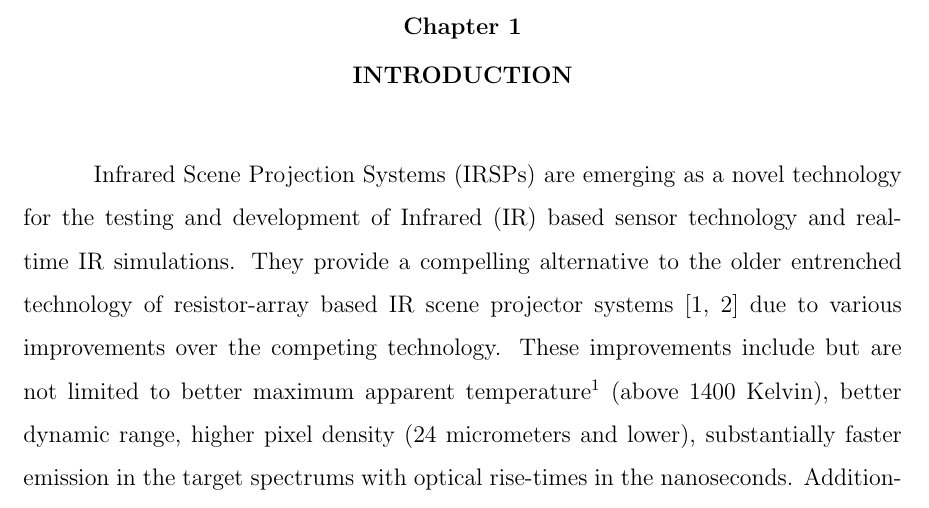
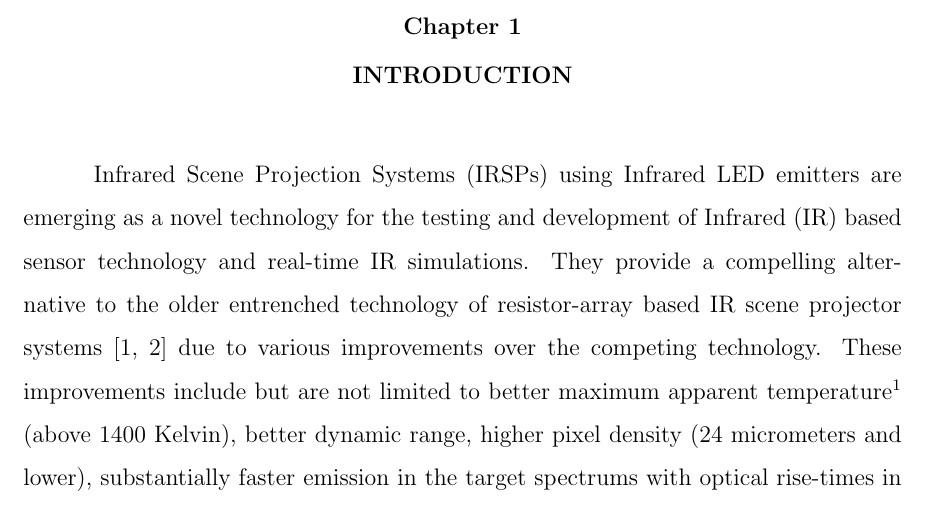
Before and after one commit to snaphat/phd_aaron_landwehr, a LaTeX thesis (_THESIS.tex, which reads text/introduction.tex): part of page 14 of 148, cut so that both start at the same text. Compiled offline with pdfLaTeX; a LaTeX package or settings file that is missing is left out.

Commit message:
Intro fix

```diff
--- a/text/introduction.tex
+++ b/text/introduction.tex
@@ -1,6 +1,6 @@
 \label{chap:introduction}
 
-Infrared Scene Projection Systems (IRSPs) are emerging as a novel technology for the testing and development of Infrared (IR) based sensor technology and real-time IR simulations. They provide a compelling alternative to the older entrenched technology of resistor-array based IR scene projector systems~\cite{PritchardEtAl1998,WilliamsEtAl2005} due to various improvements over the competing technology. These improvements include but are not limited to better maximum apparent temperature\footnote{The temperature a black body giving the same radiance would be.} (above 1400 Kelvin), better dynamic range, higher pixel density (24 micrometers and lower), substantially faster emission in the target spectrums with optical rise-times in the nanoseconds. Additionally, they are relatively difficult to damage thermally and have the potential to provide emission in multiple spectrums with \emph{multi-color pixel} designs.
+Infrared Scene Projection Systems (IRSPs) using Infrared LED emitters are emerging as a novel technology for the testing and development of Infrared (IR) based sensor technology and real-time IR simulations. They provide a compelling alternative to the older entrenched technology of resistor-array based IR scene projector systems~\cite{PritchardEtAl1998,WilliamsEtAl2005} due to various improvements over the competing technology. These improvements include but are not limited to better maximum apparent temperature\footnote{The temperature a black body giving the same radiance would be.} (above 1400 Kelvin), better dynamic range, higher pixel density (24 micrometers and lower), substantially faster emission in the target spectrums with optical rise-times in the nanoseconds. Additionally, they are relatively difficult to damage thermally and have the potential to provide emission in multiple spectrums with \emph{multi-color pixel} designs.
 
 Current fixed frame rate display technology, such as, DVI~\cite{DDWG1999}, HDMI~\cite{HDMIForum2018}, and DisplayPort~\cite{BhowmikEtAl2012} is commonly utilized for high-speed IRSPs. It provides a standardized method to transmit digital scene data which is then translated into analog signaling for display on IR arrays. However, within IRLED IRSP systems which are inherently fast and primarily limited by the driving electronics, it has become limiting for high-speed display~\cite{LaVeignePrewarski2013}. This technology, designed for relatively low-speed operation, incorporates a number of design decisions that limit the ability for it to meet the increasing requirements of larger resolutions and faster frame rates needed within IR display systems. Firstly, it requires custom designed synchronization solutions and hardware when utilized within environments where multiple components need to be synchronized. This is because it is not designed to handle system level synchronization. For example, a display wall may utilize Quadro Sync Cards~\cite{NVIDIA2020_2} to provide synchronization across multiple monitors; however, this only guarantees a coarse-grain synchronization between displays. Secondly, the fixed frame rate nature of the technology imposes a static requirement on frame rate across all displayed frames. This unnecessarily increases bandwidth demands by requiring the same amount of data be sent for all frames regardless of what data changes. As a result, maximum frame rate unnecessarily becomes a function of limited hardware bandwidth and image resolution. This relationship between frame size and bandwidth is discussed in more detail in Chapter~\ref{chap:problem_formulation}.
 
```
